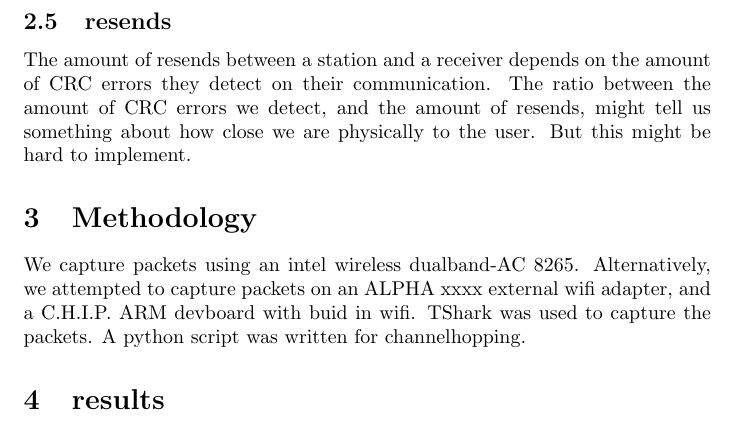
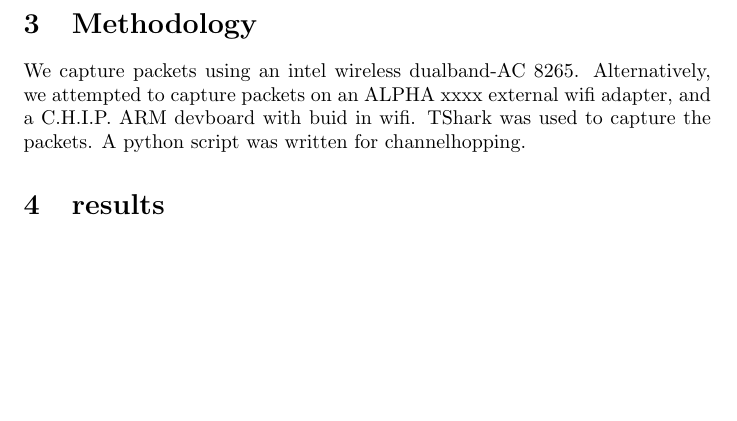
Before and after one commit to BBekker/WiFiStatistics, a LaTeX document (report.tex): part of page 2 of 2, cut at the place of the change, the shorter picture padded with empty space. Compiled offline with pdfLaTeX.

Commit message:
remove resend story

```diff
--- a/report.tex
+++ b/report.tex
@@ -39,9 +39,6 @@ We expect to see a difference in errors on different channels, depending on how
 \subsection{datarates}
 We expect to see a higher amount of errors when seeing a low signal combined with a high datarate
 
-\subsection{resends}
-The amount of resends between a station and a receiver depends on the amount of CRC errors they detect on their communication. The ratio between the amount of CRC errors we detect, and the amount of resends, might tell us something about how close we are physically to the user. But this might be hard to implement.
-
 \section{Methodology}
 
 We capture packets using an intel wireless dualband-AC 8265. Alternatively, we attempted to capture packets on an ALPHA xxxx external wifi adapter, and a C.H.I.P. ARM devboard with buid in wifi.
```
